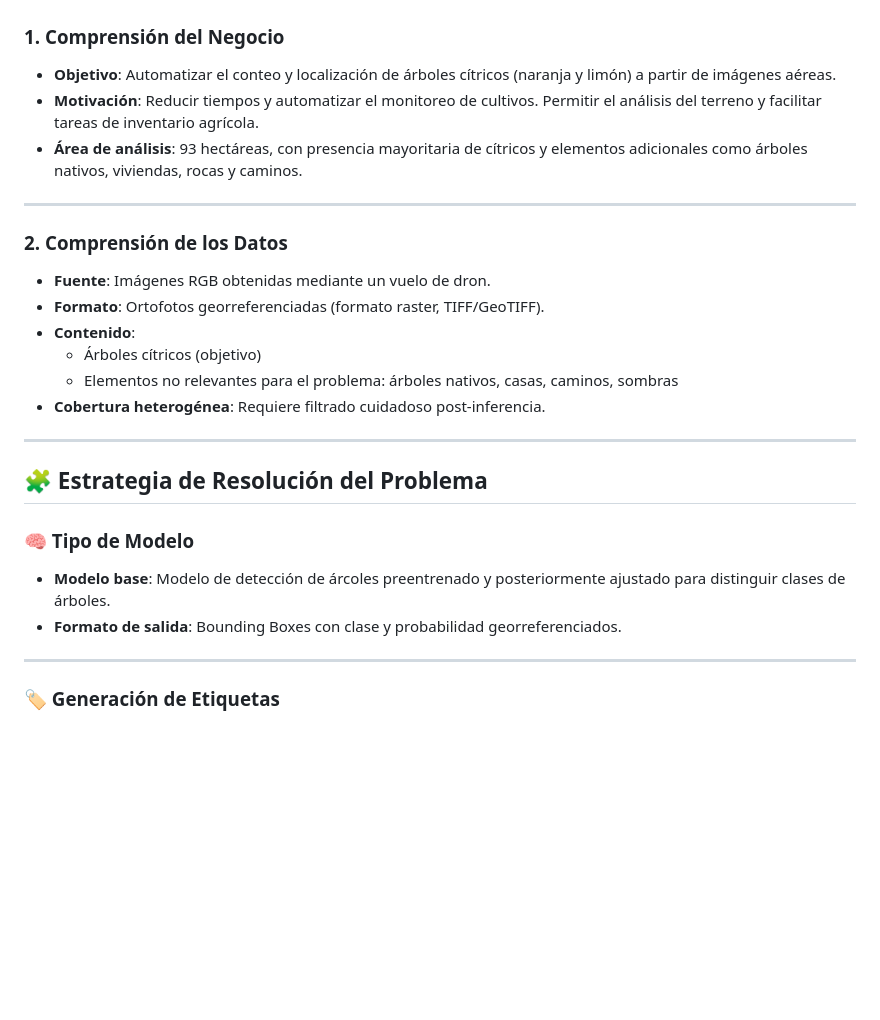
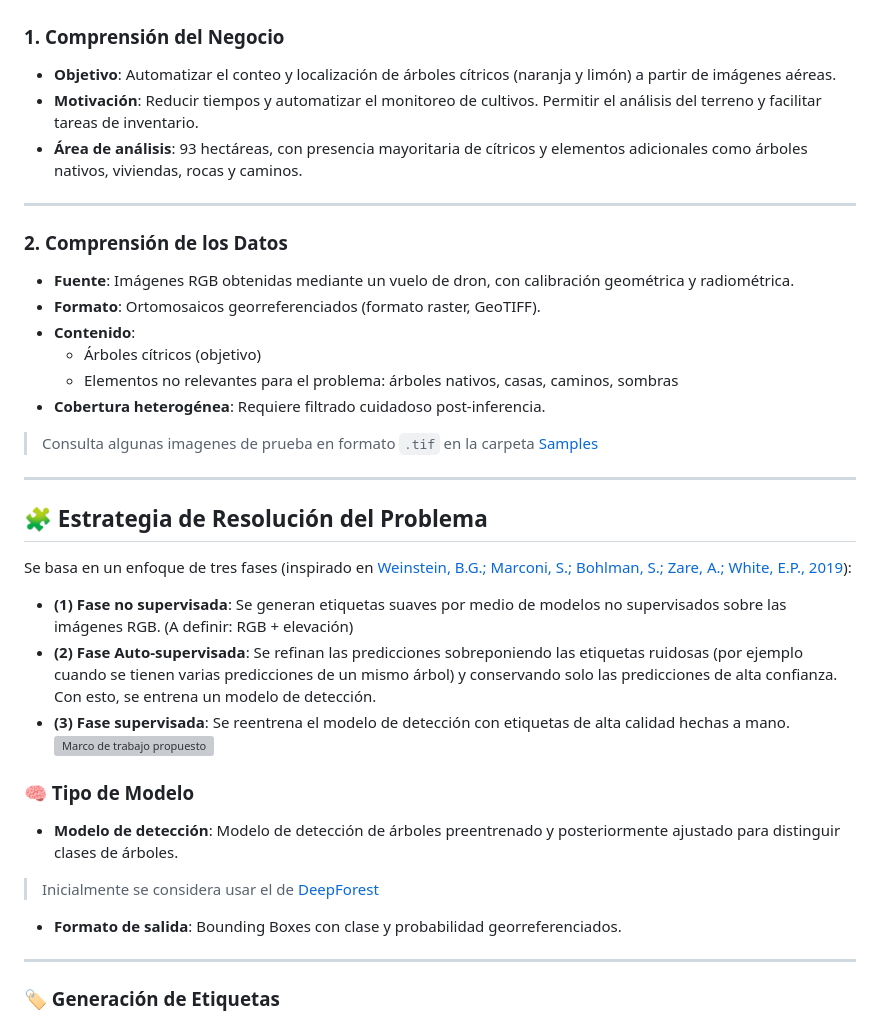
Before and after one commit to maraosoc/citrus3-detector, a Markdown page: README.md, the part around the change printed below. GitHub-like rendering; blank space fills up the shorter version; grey boxes are pictures that could not be loaded.

```diff
--- a/README.md
+++ b/README.md
@@ -10,26 +10,33 @@ Este proyecto busca automatizar la identificación y conteo de **árboles de nar
 ### 1. Comprensión del Negocio
 
 - **Objetivo**: Automatizar el conteo y localización de árboles cítricos (naranja y limón) a partir de imágenes aéreas.
-- **Motivación**: Reducir tiempos y automatizar el monitoreo de cultivos. Permitir el análisis del terreno y facilitar tareas de inventario agrícola.
+- **Motivación**: Reducir tiempos y automatizar el monitoreo de cultivos. Permitir el análisis del terreno y facilitar tareas de inventario.
 - **Área de análisis**: 93 hectáreas, con presencia mayoritaria de cítricos y elementos adicionales como árboles nativos, viviendas, rocas y caminos.
 
 ---
 
 ### 2. Comprensión de los Datos
 
-- **Fuente**: Imágenes RGB obtenidas mediante un vuelo de dron.
-- **Formato**: Ortofotos georreferenciadas (formato raster, TIFF/GeoTIFF).
+- **Fuente**: Imágenes RGB obtenidas mediante un vuelo de dron, con calibración geométrica y radiométrica.
+- **Formato**: Ortomosaicos georreferenciados (formato raster, GeoTIFF).
 - **Contenido**:
   - Árboles cítricos (objetivo)
   - Elementos no relevantes para el problema: árboles nativos, casas, caminos, sombras
 - **Cobertura heterogénea**: Requiere filtrado cuidadoso post-inferencia.
-
+> Consulta algunas imagenes de prueba en formato `.tif` en la carpeta [Samples](data/samples)
 ---
 
 ## 🧩 Estrategia de Resolución del Problema
+Se basa en un enfoque de tres fases (inspirado en [Weinstein, B.G.; Marconi, S.; Bohlman, S.; Zare, A.; White, E.P., 2019](https://doi.org/10.3390/rs11111309)):
+- **(1) Fase no supervisada**: Se generan etiquetas suaves por medio de modelos no supervisados sobre las imágenes RGB. (A definir: RGB + elevación)
+- **(2) Fase Auto-supervisada**: Se refinan las predicciones sobreponiendo las etiquetas ruidosas (por ejemplo cuando se tienen varias predicciones de un mismo árbol) y conservando solo las predicciones de alta confianza. Con esto, se entrena un modelo de detección.
+- **(3) Fase supervisada**: Se reentrena el modelo de detección con etiquetas de alta calidad hechas a mano.
+ ![Marco de trabajo propuesto](https://github.com/user-attachments/assets/6d3609dd-2594-4cbe-adea-6a75b289d5a6)
 
 ### 🧠 Tipo de Modelo
-- **Modelo base**: Modelo de detección de árcoles preentrenado y posteriormente ajustado para distinguir clases de árboles.
+
+- **Modelo de detección**: Modelo de detección de árboles preentrenado y posteriormente ajustado para distinguir clases de árboles.
+> Inicialmente se considera usar el de [DeepForest](https://github.com/weecology/DeepForest)
 - **Formato de salida**: Bounding Boxes con clase y probabilidad georreferenciados.
 
 ---
```
Also changed, not shown: other parts of README.md (+1 -1 lines).
